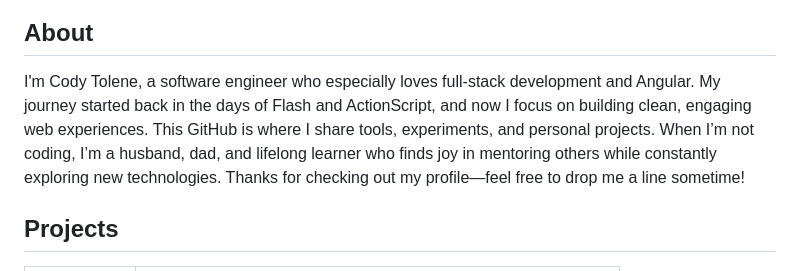
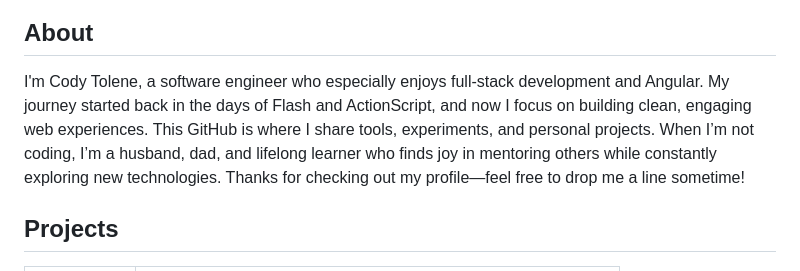
Before and after one commit to CodyTolene/CodyTolene, a Markdown page: README.md, the part around the change. Drawn GitHub-style.

```diff
--- a/README.md
+++ b/README.md
@@ -2,7 +2,7 @@
 
 ## About
 
-I'm Cody Tolene, a software engineer who especially loves full-stack development and Angular. My journey started back in the days of Flash and ActionScript, and now I focus on building clean, engaging web experiences. This GitHub is where I share tools, experiments, and personal projects. When I’m not coding, I’m a husband, dad, and lifelong learner who finds joy in mentoring others while constantly exploring new technologies. Thanks for checking out my profile—feel free to drop me a line sometime!
+I'm Cody Tolene, a software engineer who especially enjoys full-stack development and Angular. My journey started back in the days of Flash and ActionScript, and now I focus on building clean, engaging web experiences. This GitHub is where I share tools, experiments, and personal projects. When I’m not coding, I’m a husband, dad, and lifelong learner who finds joy in mentoring others while constantly exploring new technologies. Thanks for checking out my profile—feel free to drop me a line sometime!
 
 ## Projects
 
```
